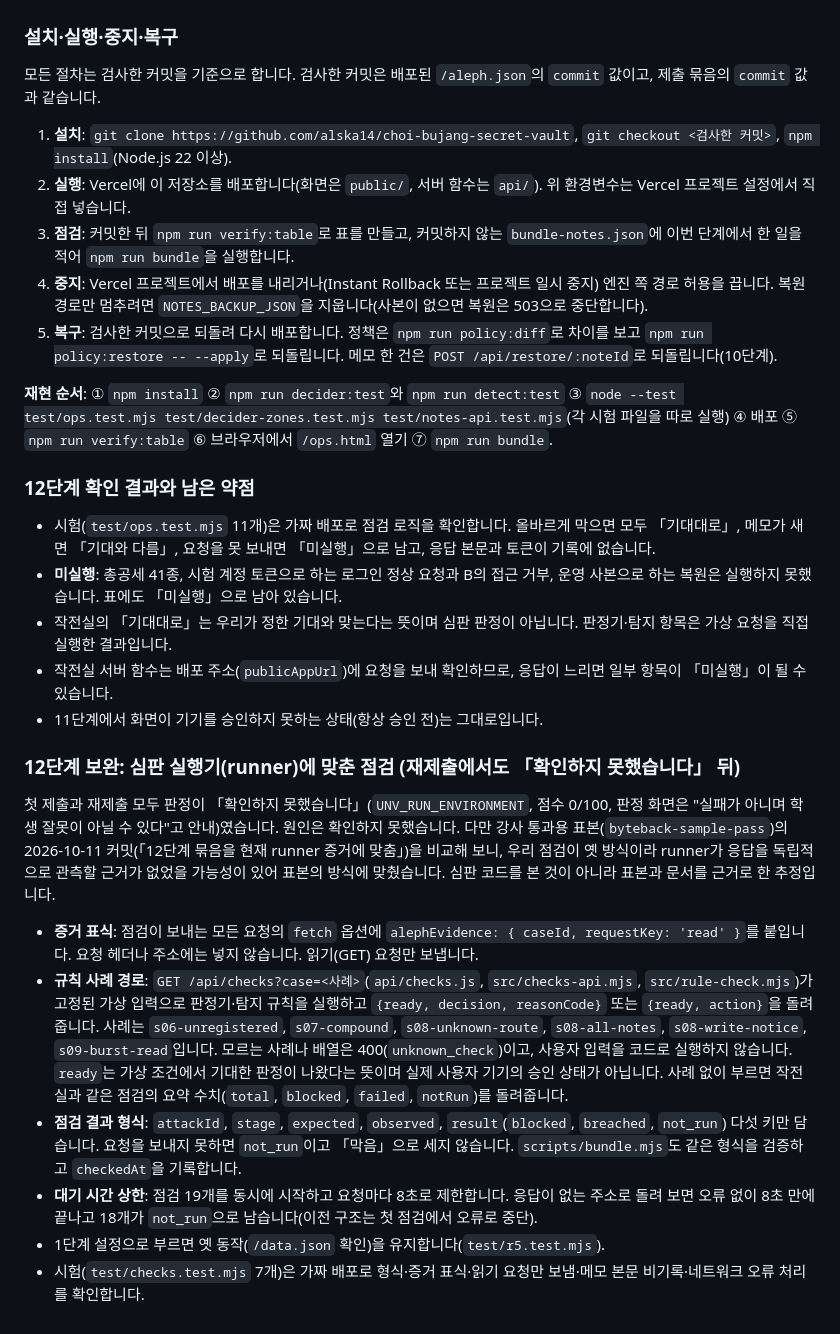
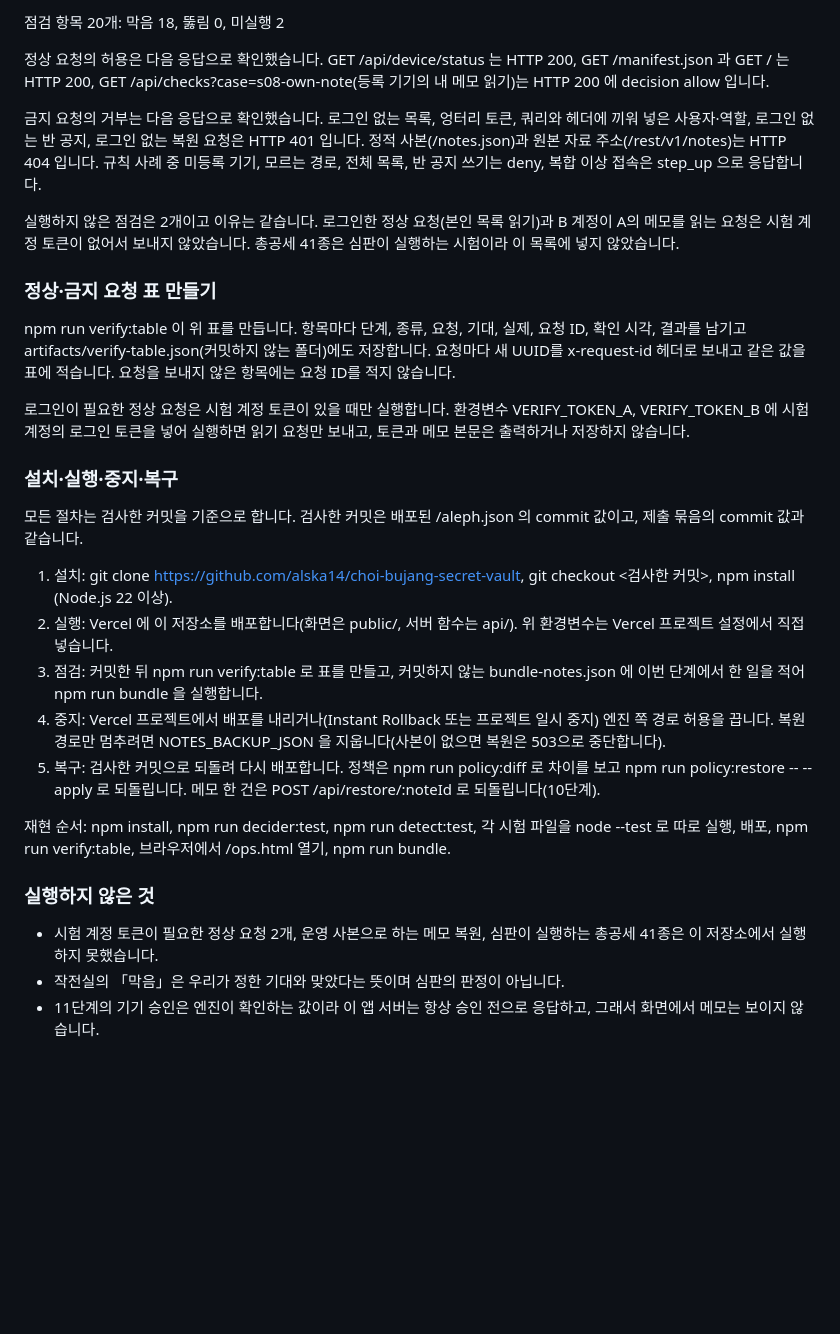
Before and after one commit to alska14/choi-bujang-secret-vault, a Markdown page: README.md, the part around one of its changes. Drawn GitHub-style; blank space fills up the shorter version.

```diff
--- a/README.md
+++ b/README.md
@@ -355,31 +375,31 @@ DB는 `db/rls.sql`로 `notes` 테이블의 권한을 `public·anon·authenticate
+점검 항목 20개: 막음 18, 뚫림 0, 미실행 2
+
+정상 요청의 허용은 다음 응답으로 확인했습니다. GET /api/device/status 는 HTTP 200, GET /manifest.json 과 GET / 는 HTTP 200, GET /api/checks?case=s08-own-note(등록 기기의 내 메모 읽기)는 HTTP 200 에 decision allow 입니다.
+
+금지 요청의 거부는 다음 응답으로 확인했습니다. 로그인 없는 목록, 엉터리 토큰, 쿼리와 헤더에 끼워 넣은 사용자·역할, 로그인 없는 반 공지, 로그인 없는 복원 요청은 HTTP 401 입니다. 정적 사본(/notes.json)과 원본 자료 주소(/rest/v1/notes)는 HTTP 404 입니다. 규칙 사례 중 미등록 기기, 모르는 경로, 전체 목록, 반 공지 쓰기는 deny, 복합 이상 접속은 step_up 으로 응답합니다.
+
+실행하지 않은 점검은 2개이고 이유는 같습니다. 로그인한 정상 요청(본인 목록 읽기)과 B 계정이 A의 메모를 읽는 요청은 시험 계정 토큰이 없어서 보내지 않았습니다. 총공세 41종은 심판이 실행하는 시험이라 이 목록에 넣지 않았습니다.
+
+### 정상·금지 요청 표 만들기
+
+npm run verify:table 이 위 표를 만듭니다. 항목마다 단계, 종류, 요청, 기대, 실제, 요청 ID, 확인 시각, 결과를 남기고 artifacts/verify-table.json(커밋하지 않는 폴더)에도 저장합니다. 요청마다 새 UUID를 x-request-id 헤더로 보내고 같은 값을 표에 적습니다. 요청을 보내지 않은 항목에는 요청 ID를 적지 않습니다.
+
+로그인이 필요한 정상 요청은 시험 계정 토큰이 있을 때만 실행합니다. 환경변수 VERIFY_TOKEN_A, VERIFY_TOKEN_B 에 시험 계정의 로그인 토큰을 넣어 실행하면 읽기 요청만 보내고, 토큰과 메모 본문은 출력하거나 저장하지 않습니다.
 
 ### 설치·실행·중지·복구
 
-모든 절차는 검사한 커밋을 기준으로 합니다. 검사한 커밋은 배포된 `/aleph.json`의 `commit` 값이고, 제출 묶음의 `commit` 값과 같습니다.
+모든 절차는 검사한 커밋을 기준으로 합니다. 검사한 커밋은 배포된 /aleph.json 의 commit 값이고, 제출 묶음의 commit 값과 같습니다.
 
-1. **설치**: `git clone https://github.com/alska14/choi-bujang-secret-vault`, `git checkout <검사한 커밋>`, `npm install`(Node.js 22 이상).
-2. **실행**: Vercel에 이 저장소를 배포합니다(화면은 `public/`, 서버 함수는 `api/`). 위 환경변수는 Vercel 프로젝트 설정에서 직접 넣습니다.
-3. **점검**: 커밋한 뒤 `npm run verify:table`로 표를 만들고, 커밋하지 않는 `bundle-notes.json`에 이번 단계에서 한 일을 적어 `npm run bundle`을 실행합니다.
-4. **중지**: Vercel 프로젝트에서 배포를 내리거나(Instant Rollback 또는 프로젝트 일시 중지) 엔진 쪽 경로 허용을 끕니다. 복원 경로만 멈추려면 `NOTES_BACKUP_JSON`을 지웁니다(사본이 없으면 복원은 503으로 중단합니다).
-5. **복구**: 검사한 커밋으로 되돌려 다시 배포합니다. 정책은 `npm run policy:diff`로 차이를 보고 `npm run policy:restore -- --apply`로 되돌립니다. 메모 한 건은 `POST /api/restore/:noteId`로 되돌립니다(10단계).
+1. 설치: git clone https://github.com/alska14/choi-bujang-secret-vault, git checkout <검사한 커밋>, npm install (Node.js 22 이상).
+2. 실행: Vercel 에 이 저장소를 배포합니다(화면은 public/, 서버 함수는 api/). 위 환경변수는 Vercel 프로젝트 설정에서 직접 넣습니다.
+3. 점검: 커밋한 뒤 npm run verify:table 로 표를 만들고, 커밋하지 않는 bundle-notes.json 에 이번 단계에서 한 일을 적어 npm run bundle 을 실행합니다.
+4. 중지: Vercel 프로젝트에서 배포를 내리거나(Instant Rollback 또는 프로젝트 일시 중지) 엔진 쪽 경로 허용을 끕니다. 복원 경로만 멈추려면 NOTES_BACKUP_JSON 을 지웁니다(사본이 없으면 복원은 503으로 중단합니다).
+5. 복구: 검사한 커밋으로 되돌려 다시 배포합니다. 정책은 npm run policy:diff 로 차이를 보고 npm run policy:restore -- --apply 로 되돌립니다. 메모 한 건은 POST /api/restore/:noteId 로 되돌립니다(10단계).
 
-**재현 순서**: ① `npm install` ② `npm run decider:test`와 `npm run detect:test` ③ `node --test test/ops.test.mjs test/decider-zones.test.mjs test/notes-api.test.mjs`(각 시험 파일을 따로 실행) ④ 배포 ⑤ `npm run verify:table` ⑥ 브라우저에서 `/ops.html` 열기 ⑦ `npm run bundle`.
+재현 순서: npm install, npm run decider:test, npm run detect:test, 각 시험 파일을 node --test 로 따로 실행, 배포, npm run verify:table, 브라우저에서 /ops.html 열기, npm run bundle.
 
-### 12단계 확인 결과와 남은 약점
+### 실행하지 않은 것
 
-- 시험(`test/ops.test.mjs` 11개)은 가짜 배포로 점검 로직을 확인합니다. 올바르게 막으면 모두 「기대대로」, 메모가 새면 「기대와 다름」, 요청을 못 보내면 「미실행」으로 남고, 응답 본문과 토큰이 기록에 없습니다.
-- **미실행**: 총공세 41종, 시험 계정 토큰으로 하는 로그인 정상 요청과 B의 접근 거부, 운영 사본으로 하는 복원은 실행하지 못했습니다. 표에도 「미실행」으로 남아 있습니다.
-- 작전실의 「기대대로」는 우리가 정한 기대와 맞는다는 뜻이며 심판 판정이 아닙니다. 판정기·탐지 항목은 가상 요청을 직접 실행한 결과입니다.
-- 작전실 서버 함수는 배포 주소(`publicAppUrl`)에 요청을 보내 확인하므로, 응답이 느리면 일부 항목이 「미실행」이 될 수 있습니다.
-- 11단계에서 화면이 기기를 승인하지 못하는 상태(항상 승인 전)는 그대로입니다.
-
-### 12단계 보완: 심판 실행기(runner)에 맞춘 점검 (재제출에서도 「확인하지 못했습니다」 뒤)
-
-첫 제출과 재제출 모두 판정이 「확인하지 못했습니다」(`UNV_RUN_ENVIRONMENT`, 점수 0/100, 판정 화면은 "실패가 아니며 학생 잘못이 아닐 수 있다"고 안내)였습니다. 원인은 확인하지 못했습니다. 다만 강사 통과용 표본(`byteback-sample-pass`)의 2026-10-11 커밋(「12단계 묶음을 현재 runner 증거에 맞춤」)을 비교해 보니, 우리 점검이 옛 방식이라 runner가 응답을 독립적으로 관측할 근거가 없었을 가능성이 있어 표본의 방식에 맞췄습니다. 심판 코드를 본 것이 아니라 표본과 문서를 근거로 한 추정입니다.
-
-- **증거 표식**: 점검이 보내는 모든 요청의 `fetch` 옵션에 `alephEvidence: { caseId, requestKey: 'read' }`를 붙입니다. 요청 헤더나 주소에는 넣지 않습니다. 읽기(GET) 요청만 보냅니다.
-- **규칙 사례 경로**: `GET /api/checks?case=<사례>`(`api/checks.js`, `src/checks-api.mjs`, `src/rule-check.mjs`)가 고정된 가상 입력으로 판정기·탐지 규칙을 실행하고 `{ready, decision, reasonCode}` 또는 `{ready, action}`을 돌려줍니다. 사례는 `s06-unregistered`, `s07-compound`, `s08-unknown-route`, `s08-all-notes`, `s08-write-notice`, `s09-burst-read`입니다. 모르는 사례나 배열은 400(`unknown_check`)이고, 사용자 입력을 코드로 실행하지 않습니다. `ready`는 가상 조건에서 기대한 판정이 나왔다는 뜻이며 실제 사용자 기기의 승인 상태가 아닙니다. 사례 없이 부르면 작전실과 같은 점검의 요약 수치(`total`, `blocked`, `failed`, `notRun`)를 돌려줍니다.
-- **점검 결과 형식**: `attackId`, `stage`, `expected`, `observed`, `result`(`blocked`, `breached`, `not_run`) 다섯 키만 담습니다. 요청을 보내지 못하면 `not_run`이고 「막음」으로 세지 않습니다. `scripts/bundle.mjs`도 같은 형식을 검증하고 `checkedAt`을 기록합니다.
-- **대기 시간 상한**: 점검 19개를 동시에 시작하고 요청마다 8초로 제한합니다. 응답이 없는 주소로 돌려 보면 오류 없이 8초 만에 끝나고 18개가 `not_run`으로 남습니다(이전 구조는 첫 점검에서 오류로 중단).
-- 1단계 설정으로 부르면 옛 동작(`/data.json` 확인)을 유지합니다(`test/r5.test.mjs`).
-- 시험(`test/checks.test.mjs` 7개)은 가짜 배포로 형식·증거 표식·읽기 요청만 보냄·메모 본문 비기록·네트워크 오류 처리를 확인합니다.
+- 시험 계정 토큰이 필요한 정상 요청 2개, 운영 사본으로 하는 메모 복원, 심판이 실행하는 총공세 41종은 이 저장소에서 실행하지 못했습니다.
+- 작전실의 「막음」은 우리가 정한 기대와 맞았다는 뜻이며 심판의 판정이 아닙니다.
+- 11단계의 기기 승인은 엔진이 확인하는 값이라 이 앱 서버는 항상 승인 전으로 응답하고, 그래서 화면에서 메모는 보이지 않습니다.
```
Also changed, not shown: other parts of README.md (+45 -25 lines), docs/steps/12.md (+18 -1 lines), docs/steps/README.md (+1 -1 lines).
